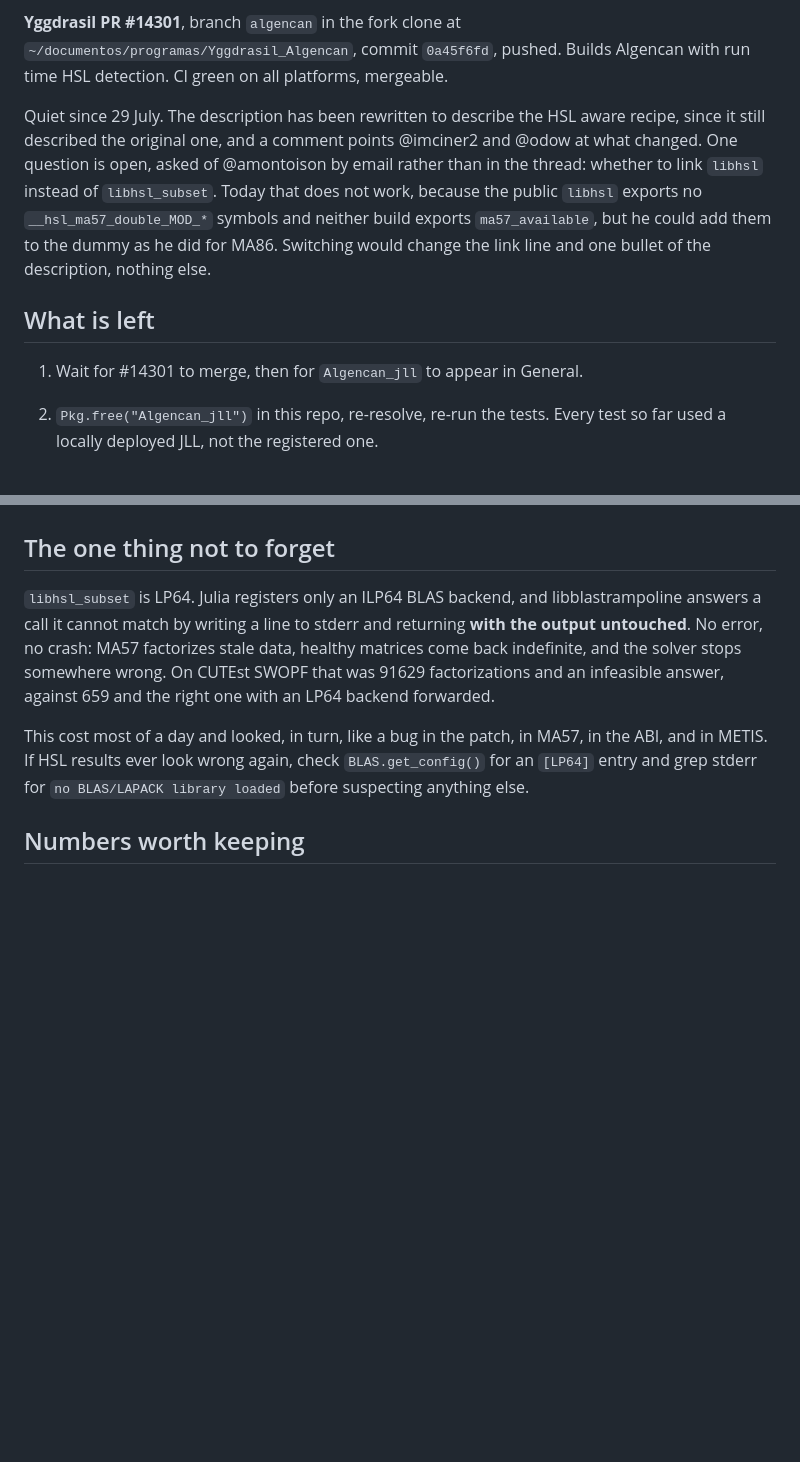
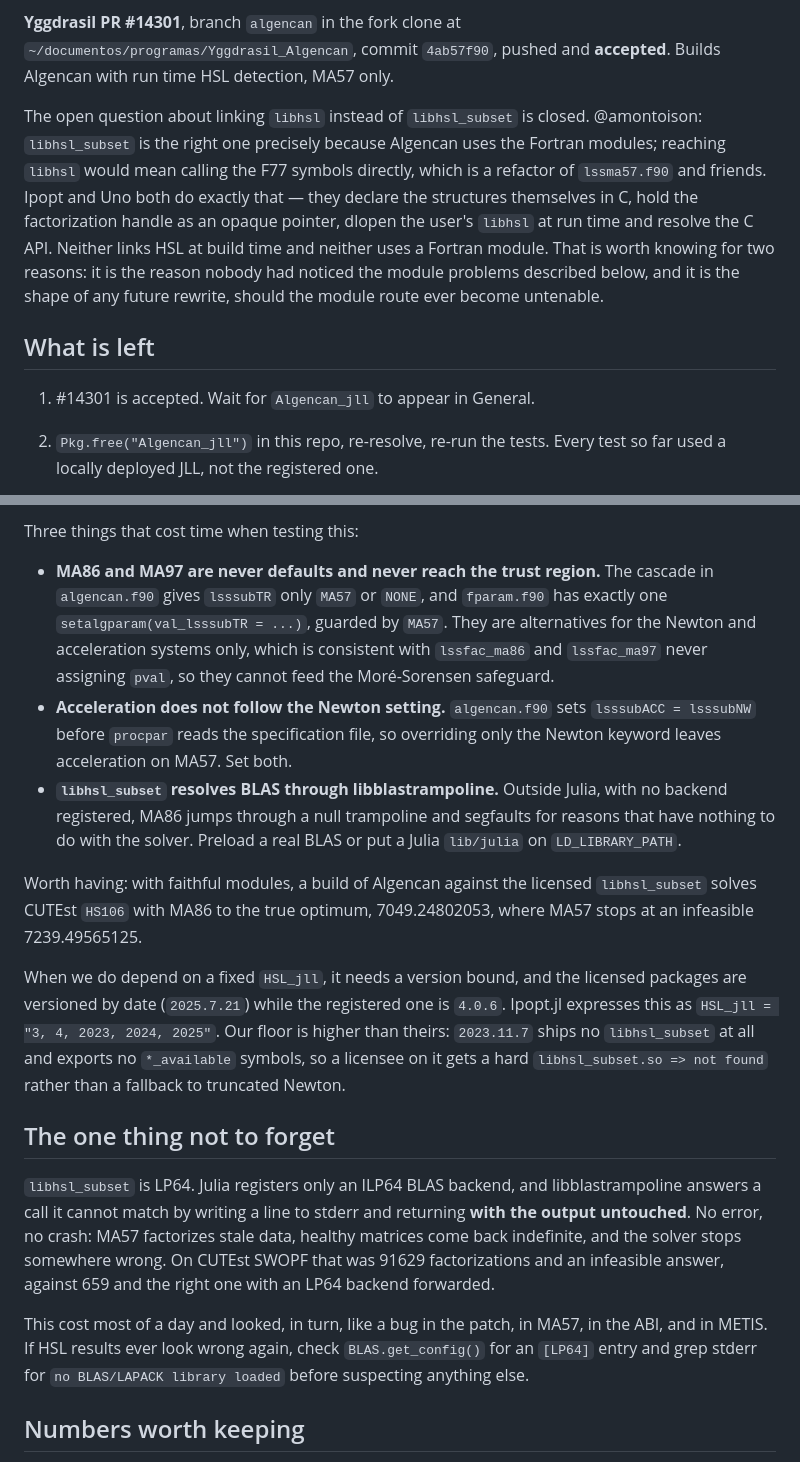
Before and after one commit to pjssilva/NLPModelsAlgencan.jl, a Markdown page: contrib/HANDOFF.md, 2 parts joined by grey strips. GitHub-like rendering; blank space fills up the shorter version.

```diff
--- a/contrib/HANDOFF.md
+++ b/contrib/HANDOFF.md
@@ -26,22 +26,23 @@ time to `Algencan_jll`:
   one without, serially or several problems at a time.
 
 **Yggdrasil PR #14301**, branch `algencan` in the fork clone at
-`~/documentos/programas/Yggdrasil_Algencan`, commit `0a45f6fd`, pushed. Builds
-Algencan with run time HSL detection. CI green on all platforms, mergeable.
+`~/documentos/programas/Yggdrasil_Algencan`, commit `4ab57f90`, pushed and
+**accepted**. Builds Algencan with run time HSL detection, MA57 only.
 
-Quiet since 29 July. The description has been rewritten to describe the HSL
-aware recipe, since it still described the original one, and a comment points
-@imciner2 and @odow at what changed. One question is open, asked of
-@amontoison by email rather than in the thread: whether to link `libhsl`
-instead of `libhsl_subset`. Today that does not work, because the public
-`libhsl` exports no `__hsl_ma57_double_MOD_*` symbols and neither build
-exports `ma57_available`, but he could add them to the dummy as he did for
-MA86. Switching would change the link line and one bullet of the description,
-nothing else.
+The open question about linking `libhsl` instead of `libhsl_subset` is closed.
+@amontoison: `libhsl_subset` is the right one precisely because Algencan uses
+the Fortran modules; reaching `libhsl` would mean calling the F77 symbols
+directly, which is a refactor of `lssma57.f90` and friends. Ipopt and Uno both
+do exactly that — they declare the structures themselves in C, hold the
+factorization handle as an opaque pointer, dlopen the user's `libhsl` at run
+time and resolve the C API. Neither links HSL at build time and neither uses a
+Fortran module. That is worth knowing for two reasons: it is the reason nobody
+had noticed the module problems described below, and it is the shape of any
+future rewrite, should the module route ever become untenable.
 
 ## What is left
 
-1. Wait for #14301 to merge, then for `Algencan_jll` to appear in General.
+1. #14301 is accepted. Wait for `Algencan_jll` to appear in General.
 2. `Pkg.free("Algencan_jll")` in this repo, re-resolve, re-run the tests. Every
    test so far used a locally deployed JLL, not the registered one.
 3. Delete `contrib/yggdrasil/` — the recipe's home is Yggdrasil, and a copy here
@@ -82,3 +150,29 @@ nothing else.
+Three things that cost time when testing this:
+
+- **MA86 and MA97 are never defaults and never reach the trust region.** The
+  cascade in `algencan.f90` gives `lsssubTR` only `MA57` or `NONE`, and
+  `fparam.f90` has exactly one `setalgparam(val_lsssubTR = ...)`, guarded by
+  `MA57`. They are alternatives for the Newton and acceleration systems only,
+  which is consistent with `lssfac_ma86` and `lssfac_ma97` never assigning
+  `pval`, so they cannot feed the Moré-Sorensen safeguard.
+- **Acceleration does not follow the Newton setting.** `algencan.f90` sets
+  `lsssubACC = lsssubNW` before `procpar` reads the specification file, so
+  overriding only the Newton keyword leaves acceleration on MA57. Set both.
+- **`libhsl_subset` resolves BLAS through libblastrampoline.** Outside Julia,
+  with no backend registered, MA86 jumps through a null trampoline and
+  segfaults for reasons that have nothing to do with the solver. Preload a real
+  BLAS or put a Julia `lib/julia` on `LD_LIBRARY_PATH`.
+
+Worth having: with faithful modules, a build of Algencan against the licensed
+`libhsl_subset` solves CUTEst `HS106` with MA86 to the true optimum,
+7049.24802053, where MA57 stops at an infeasible 7239.49565125.
+
+When we do depend on a fixed `HSL_jll`, it needs a version bound, and the
+licensed packages are versioned by date (`2025.7.21`) while the registered one
+is `4.0.6`. Ipopt.jl expresses this as `HSL_jll = "3, 4, 2023, 2024, 2025"`.
+Our floor is higher than theirs: `2023.11.7` ships no `libhsl_subset` at all
+and exports no `*_available` symbols, so a licensee on it gets a hard
+`libhsl_subset.so => not found` rather than a fallback to truncated Newton.
 
 ## The one thing not to forget
 
```
Also changed, not shown: other parts of contrib/HANDOFF.md (+67 -0 lines).
